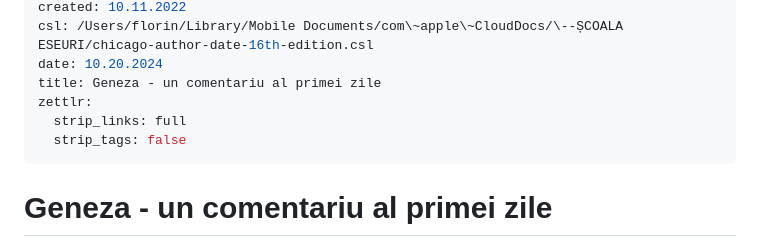
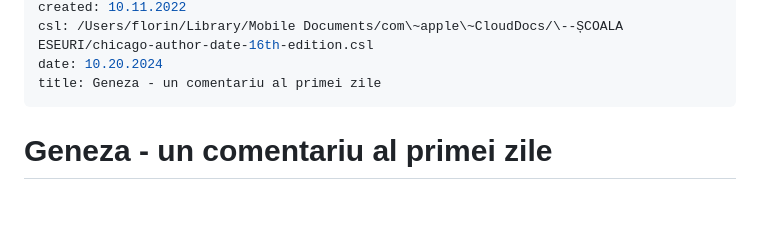
Before and after one commit to aathanor/Philosophy, a Markdown page: stuff/Geneza - un comentariu.md, the part around the change. Rendered like a GitHub page; blank space fills up the shorter version.

Commit message:
Auto-commit Sat May 24 17:53:59 EEST 2025

```diff
--- a/stuff/Geneza - un comentariu.md
+++ b/stuff/Geneza - un comentariu.md
@@ -6,9 +6,6 @@ created: 10.11.2022
 csl: /Users/florin/Library/Mobile Documents/com\~apple\~CloudDocs/\--ȘCOALA ESEURI/chicago-author-date-16th-edition.csl
 date: 10.20.2024
 title: Geneza - un comentariu al primei zile
-zettlr:
-  strip_links: full
-  strip_tags: false
 ---
 
 # Geneza - un comentariu al primei zile
```
